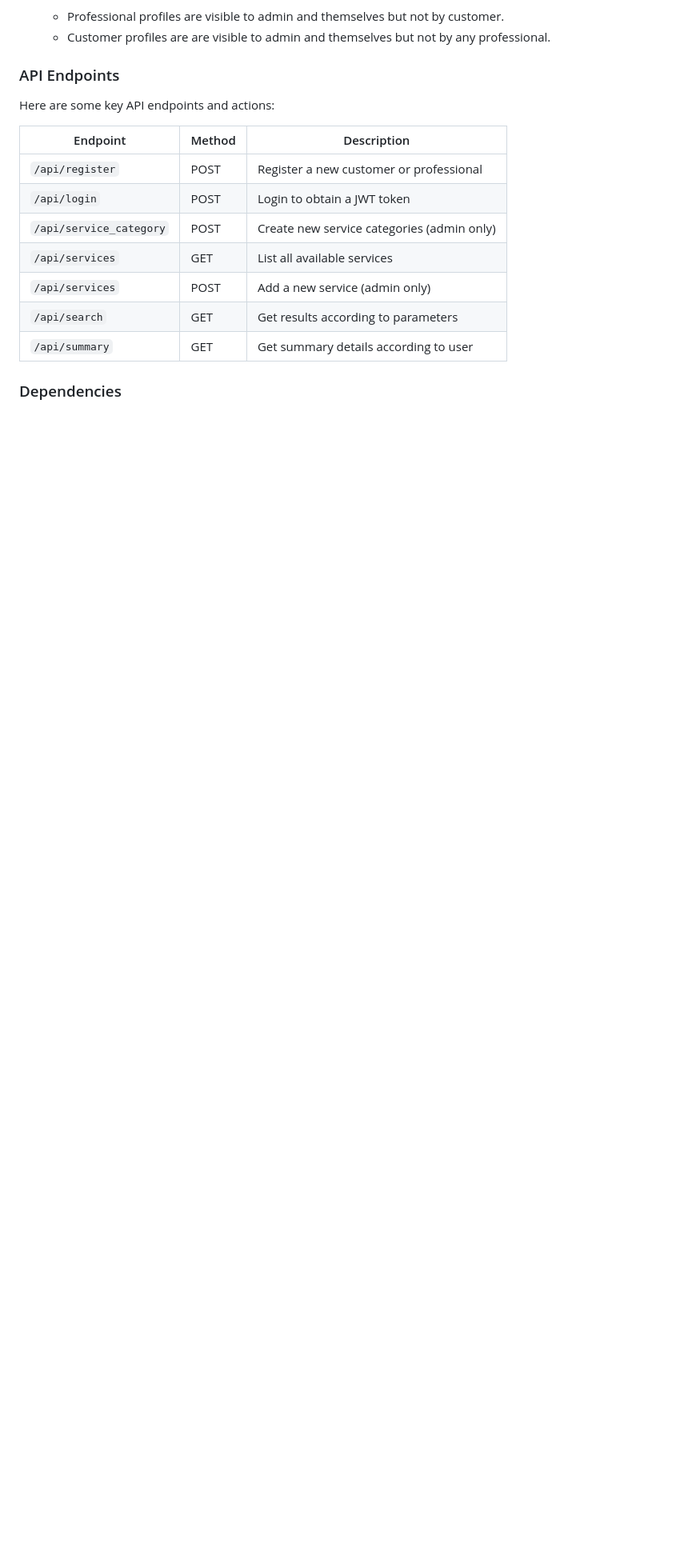
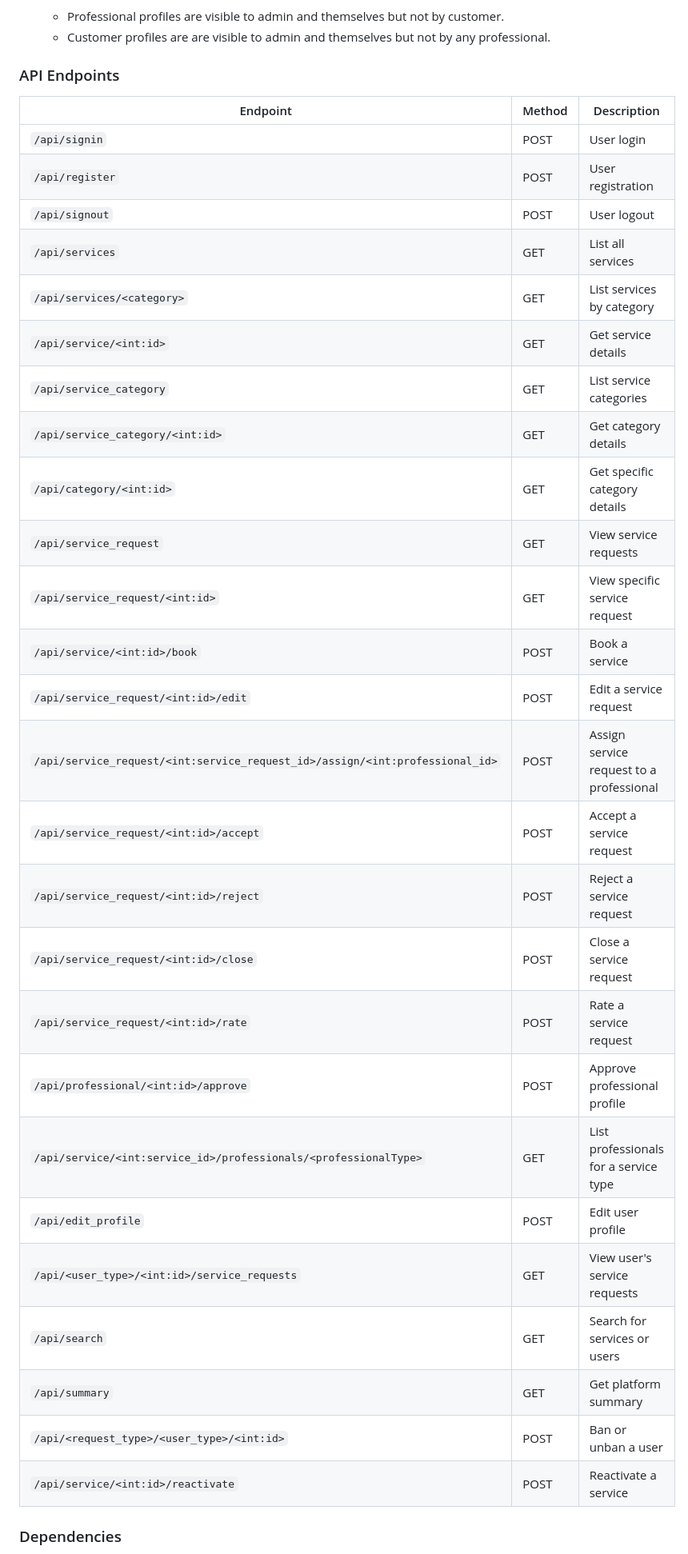
Before and after one commit to RishiAP/HouseGenie, a Markdown page: README.md, the part around the change printed below. Shown: that part at 80% size. Rendered like a GitHub page; blank space fills up the shorter version.

Commit message:
Updated README : Added ER Diagram and also more endpoints info

```diff
--- a/README.md
+++ b/README.md
@@ -79,17 +83,34 @@ HouseGenie is a Python Flask application designed for managing household service
 
 ### API Endpoints
 
-Here are some key API endpoints and actions:
-
-| Endpoint               | Method | Description                                 |
-|------------------------|--------|---------------------------------------------|
-| `/api/register`        | POST   | Register a new customer or professional     |
-| `/api/login`           | POST   | Login to obtain a JWT token                 |
-| `/api/service_category` | POST  | Create new service categories (admin only)  |
-| `/api/services`        | GET    | List all available services                 |
-| `/api/services`        | POST   | Add a new service (admin only)              |
-| `/api/search`        | GET   | Get results according to parameters              |
-| `/api/summary`        | GET   | Get summary details according to user              |
+| Endpoint                                                      | Method | Description                            |
+|---------------------------------------------------------------|--------|----------------------------------------|
+| `/api/signin`                                                 | POST   | User login                             |
+| `/api/register`                                               | POST   | User registration                      |
+| `/api/signout`                                                | POST   | User logout                            |
+| `/api/services`                                               | GET    | List all services                      |
+| `/api/services/<category>`                                    | GET    | List services by category              |
+| `/api/service/<int:id>`                                       | GET    | Get service details                    |
+| `/api/service_category`                                       | GET    | List service categories                |
+| `/api/service_category/<int:id>`                              | GET    | Get category details                   |
+| `/api/category/<int:id>`                                      | GET    | Get specific category details          |
+| `/api/service_request`                                        | GET    | View service requests                  |
+| `/api/service_request/<int:id>`                               | GET    | View specific service request          |
+| `/api/service/<int:id>/book`                                  | POST   | Book a service                         |
+| `/api/service_request/<int:id>/edit`                          | POST   | Edit a service request                 |
+| `/api/service_request/<int:service_request_id>/assign/<int:professional_id>` | POST   | Assign service request to a professional |
+| `/api/service_request/<int:id>/accept`                        | POST   | Accept a service request               |
+| `/api/service_request/<int:id>/reject`                        | POST   | Reject a service request               |
+| `/api/service_request/<int:id>/close`                         | POST   | Close a service request                |
+| `/api/service_request/<int:id>/rate`                          | POST   | Rate a service request                 |
+| `/api/professional/<int:id>/approve`                          | POST   | Approve professional profile           |
+| `/api/service/<int:service_id>/professionals/<professionalType>` | GET    | List professionals for a service type  |
+| `/api/edit_profile`                                           | POST   | Edit user profile                      |
+| `/api/<user_type>/<int:id>/service_requests`                   | GET    | View user's service requests           |
+| `/api/search`                                                 | GET    | Search for services or users           |
+| `/api/summary`                                                | GET    | Get platform summary                   |
+| `/api/<request_type>/<user_type>/<int:id>`                     | POST   | Ban or unban a user                    |
+| `/api/service/<int:id>/reactivate`                            | POST   | Reactivate a service                   |
 
 ### Dependencies
 
```
Also changed, not shown: other parts of README.md (+4 -0 lines).
